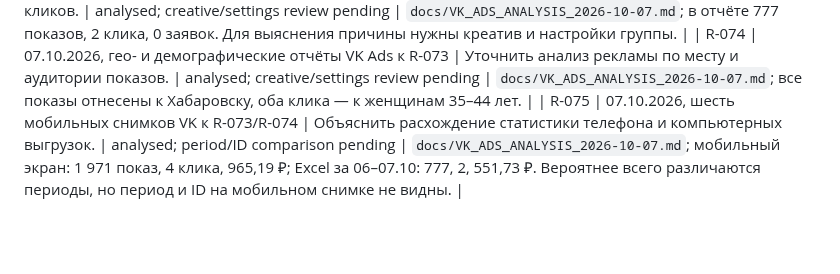
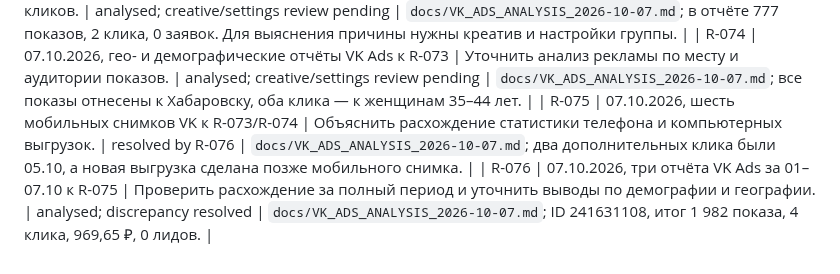
Before and after one commit to vladaizmailova070702-create/ONE-OF-CREW-site, a Markdown page: docs/REQUESTS.md, the part around the change. Drawn GitHub-style; blank space fills up the shorter version.

```diff
--- a/docs/REQUESTS.md
+++ b/docs/REQUESTS.md
@@ -123,4 +123,5 @@
 | R-072 | 05.10.2026, код виджета 2ГИС и просьба «Сделай, пожалуйста. и на Истомина тоже» | Добавить адаптивные карты Комсомольской, 78 и Истомина, 41 в контакты сайта. | implemented; deployment pending | `index.html`, `style.css`, `docs/STUDIO_MAPS.md`; две карты 2ГИС и отдельные ссылки маршрутов. |
 | R-073 | 07.10.2026, отчёт VK Ads за 06–07.10 | Проанализировать, почему реклама студии почти не получает кликов. | analysed; creative/settings review pending | `docs/VK_ADS_ANALYSIS_2026-10-07.md`; в отчёте 777 показов, 2 клика, 0 заявок. Для выяснения причины нужны креатив и настройки группы. |
 | R-074 | 07.10.2026, гео- и демографические отчёты VK Ads к R-073 | Уточнить анализ рекламы по месту и аудитории показов. | analysed; creative/settings review pending | `docs/VK_ADS_ANALYSIS_2026-10-07.md`; все показы отнесены к Хабаровску, оба клика — к женщинам 35–44 лет. |
-| R-075 | 07.10.2026, шесть мобильных снимков VK к R-073/R-074 | Объяснить расхождение статистики телефона и компьютерных выгрузок. | analysed; period/ID comparison pending | `docs/VK_ADS_ANALYSIS_2026-10-07.md`; мобильный экран: 1 971 показ, 4 клика, 965,19 ₽; Excel за 06–07.10: 777, 2, 551,73 ₽. Вероятнее всего различаются периоды, но период и ID на мобильном снимке не видны. |
+| R-075 | 07.10.2026, шесть мобильных снимков VK к R-073/R-074 | Объяснить расхождение статистики телефона и компьютерных выгрузок. | resolved by R-076 | `docs/VK_ADS_ANALYSIS_2026-10-07.md`; два дополнительных клика были 05.10, а новая выгрузка сделана позже мобильного снимка. |
+| R-076 | 07.10.2026, три отчёта VK Ads за 01–07.10 к R-075 | Проверить расхождение за полный период и уточнить выводы по демографии и географии. | analysed; discrepancy resolved | `docs/VK_ADS_ANALYSIS_2026-10-07.md`; ID 241631108, итог 1 982 показа, 4 клика, 969,65 ₽, 0 лидов. |
```
Also changed, not shown: docs/VK_ADS_ANALYSIS_2026-10-07.md (+8 -0 lines).
